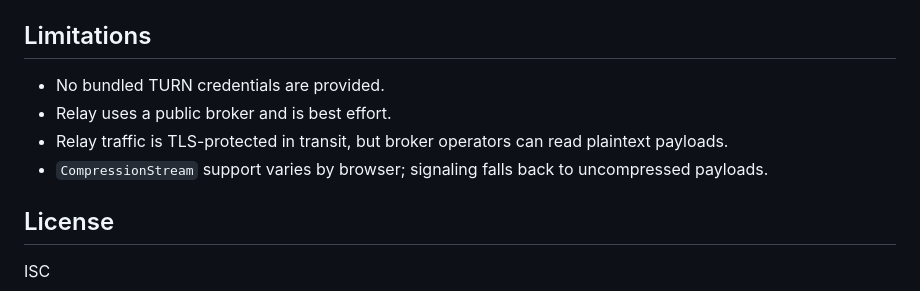
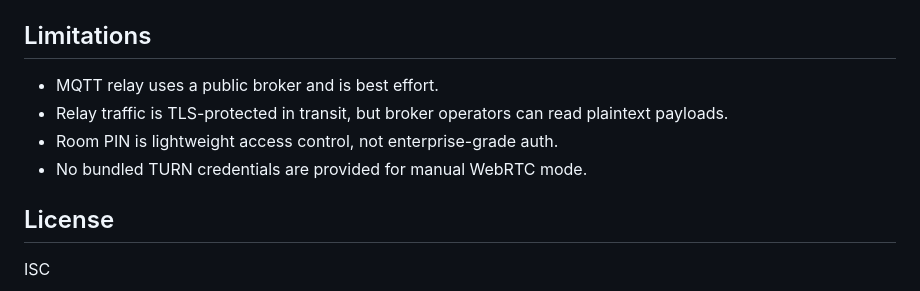
Before and after one commit to Mohamad-Kamar/planning-poker, a Markdown page: README.md, the part around one of its changes. GitHub-like rendering.

```diff
--- a/README.md
+++ b/README.md
@@ -103,10 +113,10 @@ In DevTools:
 
 ## Limitations
 
-- No bundled TURN credentials are provided.
-- Relay uses a public broker and is best effort.
+- MQTT relay uses a public broker and is best effort.
 - Relay traffic is TLS-protected in transit, but broker operators can read plaintext payloads.
-- `CompressionStream` support varies by browser; signaling falls back to uncompressed payloads.
+- Room PIN is lightweight access control, not enterprise-grade auth.
+- No bundled TURN credentials are provided for manual WebRTC mode.
 
 ## License
 
```
Also changed, not shown: other parts of README.md (+29 -19 lines).
